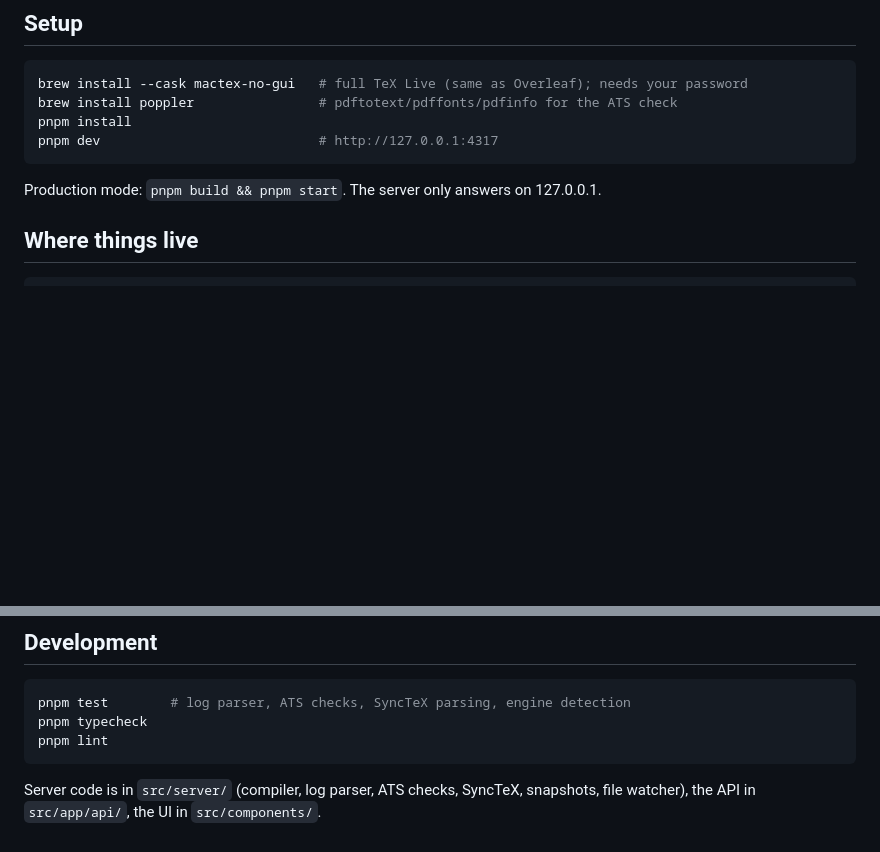
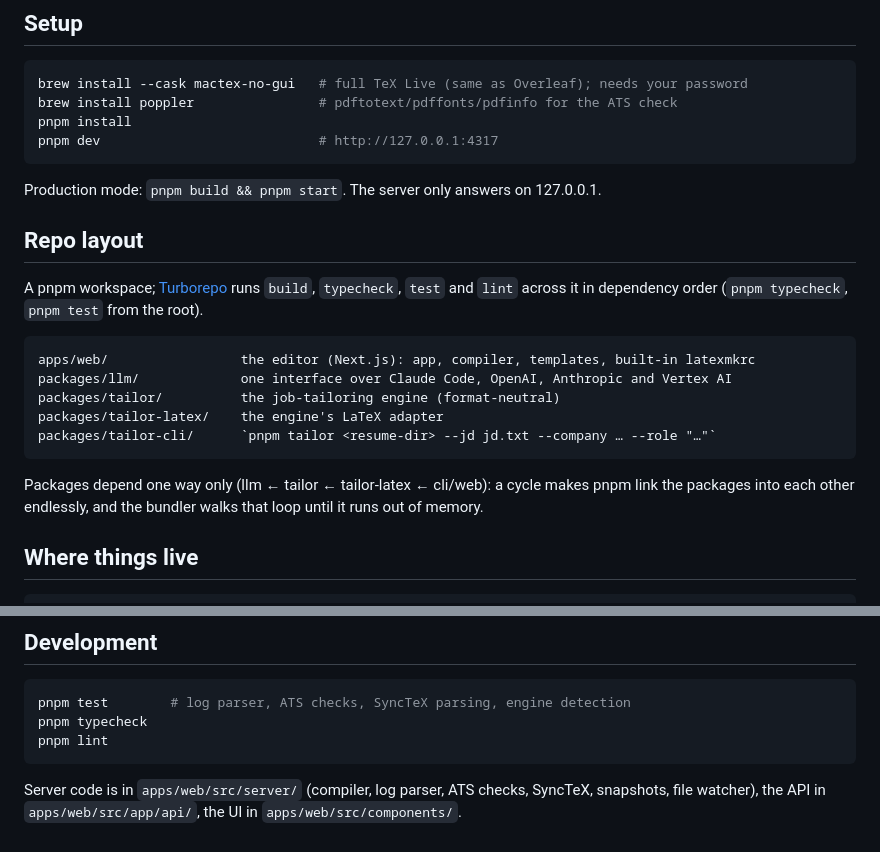
Before and after one commit to Dev-Bilaspure/resume-studio, a Markdown page: README.md, 2 parts joined by grey strips. GitHub-like rendering; blank space fills up the shorter version.

Commit message:
Document the workspace layout

````diff
--- a/README.md
+++ b/README.md
@@ -14,6 +14,22 @@ pnpm dev                            # http://127.0.0.1:4317
 ```
 
 Production mode: `pnpm build && pnpm start`. The server only answers on 127.0.0.1.
+
+## Repo layout
+
+A pnpm workspace; [Turborepo](https://turborepo.com) runs `build`, `typecheck`, `test` and `lint` across
+it in dependency order (`pnpm typecheck`, `pnpm test` from the root).
+
+```
+apps/web/                 the editor (Next.js): app, compiler, templates, built-in latexmkrc
+packages/llm/             one interface over Claude Code, OpenAI, Anthropic and Vertex AI
+packages/tailor/          the job-tailoring engine (format-neutral)
+packages/tailor-latex/    the engine's LaTeX adapter
+packages/tailor-cli/      `pnpm tailor <resume-dir> --jd jd.txt --company … --role "…"`
+```
+
+Packages depend one way only (llm ← tailor ← tailor-latex ← cli/web): a cycle makes pnpm link the
+packages into each other endlessly, and the bundler walks that loop until it runs out of memory.
 
 ## Where things live
 
@@ -122,5 +138,5 @@ pnpm typecheck
 pnpm lint
 ```
 
-Server code is in `src/server/` (compiler, log parser, ATS checks, SyncTeX, snapshots, file watcher),
-the API in `src/app/api/`, the UI in `src/components/`.
+Server code is in `apps/web/src/server/` (compiler, log parser, ATS checks, SyncTeX, snapshots, file watcher),
+the API in `apps/web/src/app/api/`, the UI in `apps/web/src/components/`.
````
